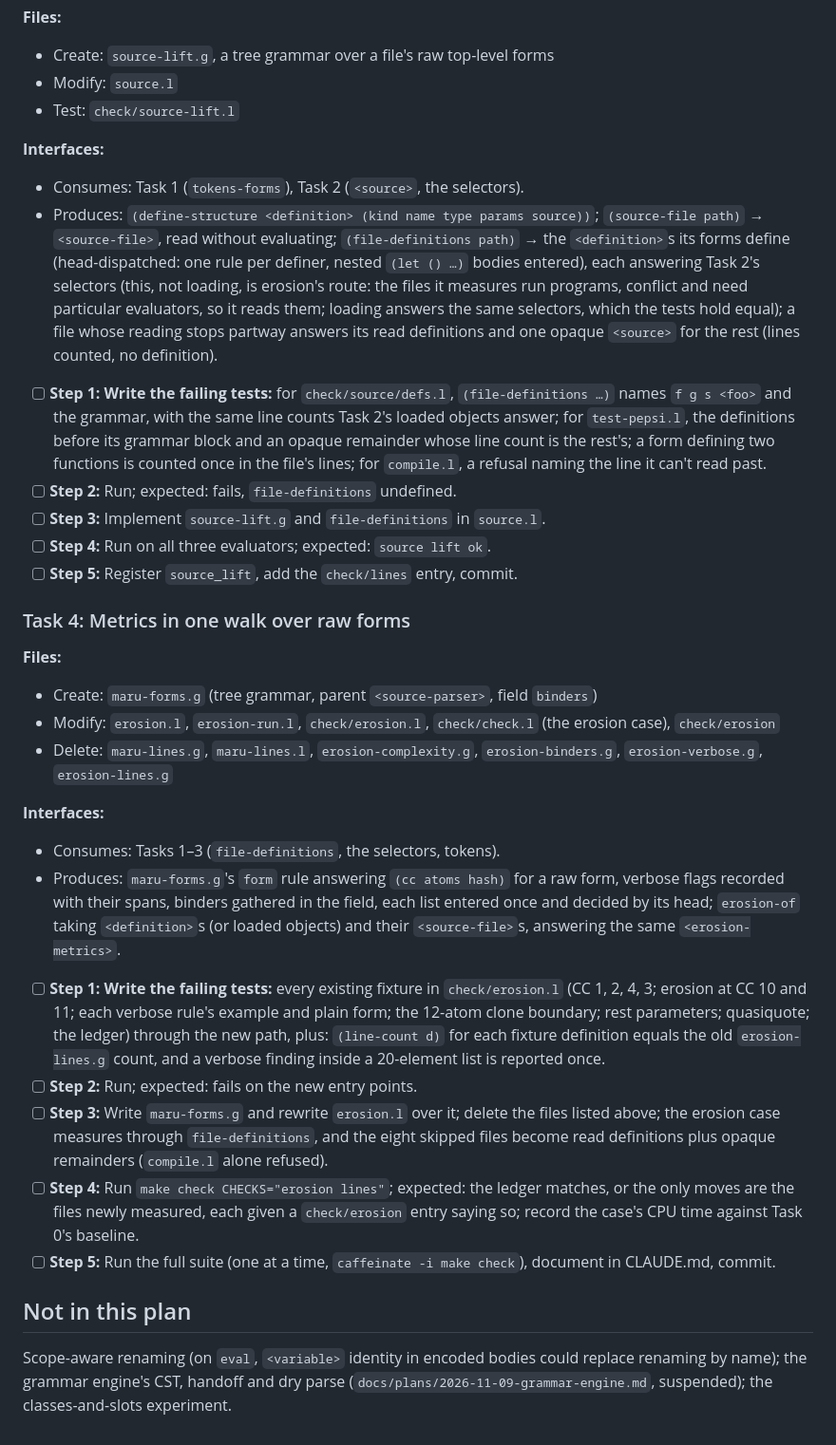
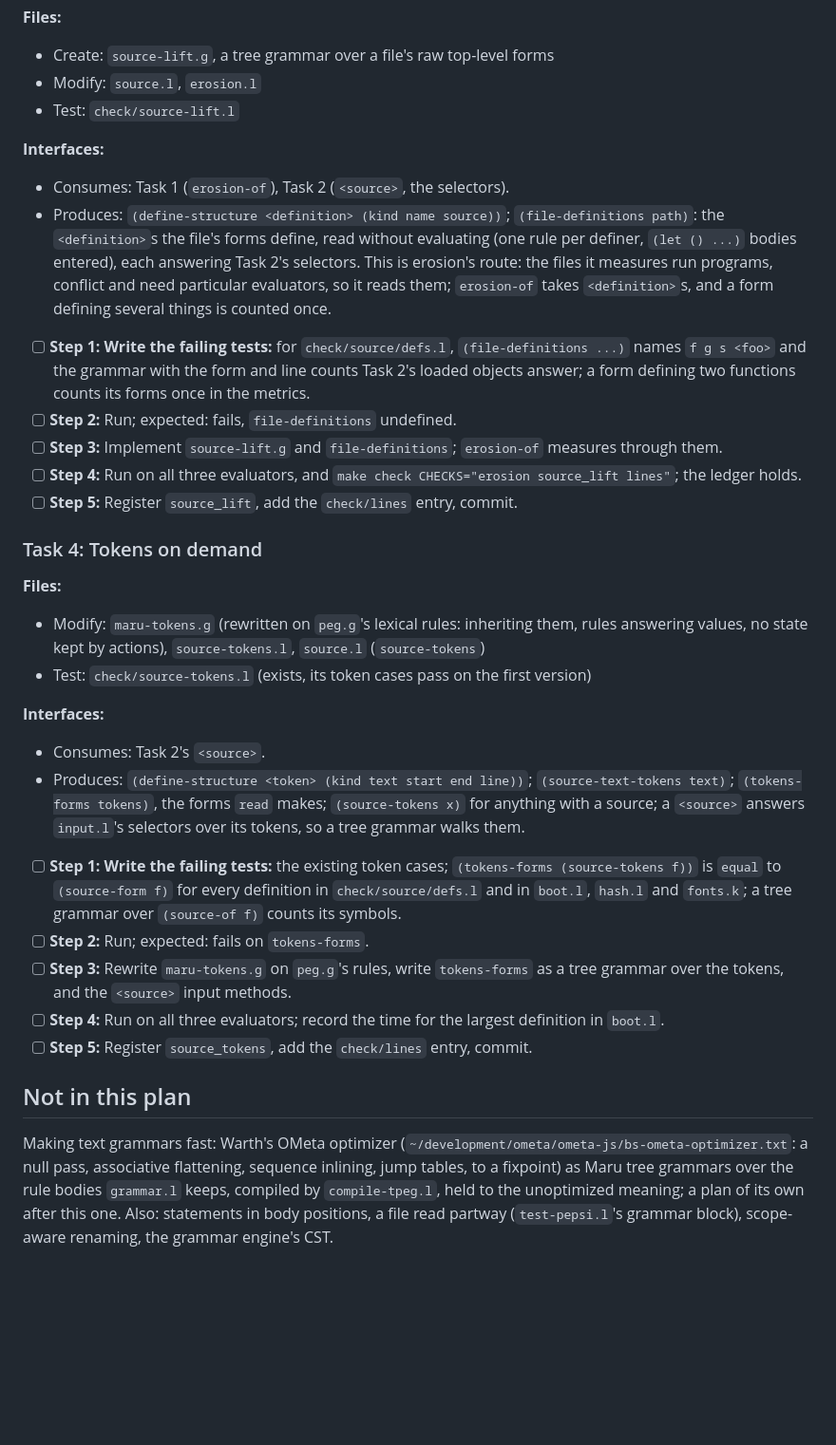
Before and after one commit to nnunley/maru, a Markdown page: doc/plans/2026-11-10-erosion-by-reflection.md, the part around one of its changes. Shown at 95% size. Drawn GitHub-style; blank space fills up the shorter version.

```diff
--- a/doc/plans/2026-11-10-erosion-by-reflection.md
+++ b/doc/plans/2026-11-10-erosion-by-reflection.md
@@ -158,54 +148,49 @@ counts nothing; the lists the verbose rules enter stand in for them.
 
 **Files:**
 - Create: `source-lift.g`, a tree grammar over a file's raw top-level forms
-- Modify: `source.l`
+- Modify: `source.l`, `erosion.l`
 - Test: `check/source-lift.l`
 
 **Interfaces:**
-- Consumes: Task 1 (`tokens-forms`), Task 2 (`<source>`, the selectors).
-- Produces: `(define-structure <definition> (kind name type params source))`; `(source-file path)` → `<source-file>`, read
-  without evaluating; `(file-definitions path)` → the `<definition>`s its forms define (head-dispatched: one rule per definer,
-  nested `(let () …)` bodies entered), each answering Task 2's selectors (this, not loading, is erosion's route: the files it measures run programs, conflict
-  and need particular evaluators, so it reads them; loading answers the same selectors, which the tests hold equal); a
-  file whose reading stops partway answers its read
-  definitions and one opaque `<source>` for the rest (lines counted, no definition).
+- Consumes: Task 1 (`erosion-of`), Task 2 (`<source>`, the selectors).
+- Produces: `(define-structure <definition> (kind name source))`; `(file-definitions path)`: the `<definition>`s the file's
+  forms define, read without evaluating (one rule per definer, `(let () ...)` bodies entered), each answering Task 2's
+  selectors. This is erosion's route: the files it measures run programs, conflict and need particular evaluators, so it
+  reads them; `erosion-of` takes `<definition>`s, and a form defining several things is counted once.
 
-- [ ] **Step 1: Write the failing tests:** for `check/source/defs.l`, `(file-definitions …)` names `f g s <foo>` and the
-  grammar, with the same line counts Task 2's loaded objects answer; for `test-pepsi.l`, the definitions before its grammar
-  block and an opaque remainder whose line count is the rest's; a form defining two functions is counted once in the
-  file's lines; for `compile.l`, a refusal naming the line it can't read
-  past.
+- [ ] **Step 1: Write the failing tests:** for `check/source/defs.l`, `(file-definitions ...)` names `f g s <foo>` and the
+  grammar with the form and line counts Task 2's loaded objects answer; a form defining two functions counts its forms once
+  in the metrics.
 - [ ] **Step 2:** Run; expected: fails, `file-definitions` undefined.
-- [ ] **Step 3:** Implement `source-lift.g` and `file-definitions` in `source.l`.
-- [ ] **Step 4:** Run on all three evaluators; expected: `source lift ok`.
+- [ ] **Step 3:** Implement `source-lift.g` and `file-definitions`; `erosion-of` measures through them.
+- [ ] **Step 4:** Run on all three evaluators, and `make check CHECKS="erosion source_lift lines"`; the ledger holds.
 - [ ] **Step 5:** Register `source_lift`, add the `check/lines` entry, commit.
 
-### Task 4: Metrics in one walk over raw forms
+### Task 4: Tokens on demand
 
 **Files:**
-- Create: `maru-forms.g` (tree grammar, parent `<source-parser>`, field `binders`)
-- Modify: `erosion.l`, `erosion-run.l`, `check/erosion.l`, `check/check.l` (the erosion case), `check/erosion`
-- Delete: `maru-lines.g`, `maru-lines.l`, `erosion-complexity.g`, `erosion-binders.g`, `erosion-verbose.g`, `erosion-lines.g`
+- Modify: `maru-tokens.g` (rewritten on `peg.g`'s lexical rules: inheriting them, rules answering values, no state kept by
+  actions), `source-tokens.l`, `source.l` (`source-tokens`)
+- Test: `check/source-tokens.l` (exists, its token cases pass on the first version)
 
 **Interfaces:**
-- Consumes: Tasks 1–3 (`file-definitions`, the selectors, tokens).
-- Produces: `maru-forms.g`'s `form` rule answering `(cc atoms hash)` for a raw form, verbose flags recorded with their
-  spans, binders gathered in the field, each list entered once and decided by its head; `erosion-of` taking `<definition>`s
-  (or loaded objects) and their `<source-file>`s, answering the same `<erosion-metrics>`.
+- Consumes: Task 2's `<source>`.
+- Produces: `(define-structure <token> (kind text start end line))`; `(source-text-tokens text)`; `(tokens-forms tokens)`,
+  the forms `read` makes; `(source-tokens x)` for anything with a source; a `<source>` answers `input.l`'s selectors over its
+  tokens, so a tree grammar walks them.
 
-- [ ] **Step 1: Write the failing tests:** every existing fixture in `check/erosion.l` (CC 1, 2, 4, 3; erosion at CC 10 and
-  11; each verbose rule's example and plain form; the 12-atom clone boundary; rest parameters; quasiquote; the ledger)
-  through the new path, plus: `(line-count d)` for each fixture definition equals the old `erosion-lines.g` count, and a
-  verbose finding inside a 20-element list is reported once.
-- [ ] **Step 2:** Run; expected: fails on the new entry points.
-- [ ] **Step 3:** Write `maru-forms.g` and rewrite `erosion.l` over it; delete the files listed above; the erosion case
-  measures through `file-definitions`, and the eight skipped files become read definitions plus opaque remainders
-  (`compile.l` alone refused).
-- [ ] **Step 4:** Run `make check CHECKS="erosion lines"`; expected: the ledger matches, or the only moves are the files
-  newly measured, each given a `check/erosion` entry saying so; record the case's CPU time against Task 0's baseline.
-- [ ] **Step 5:** Run the full suite (one at a time, `caffeinate -i make check`), document in CLAUDE.md, commit.
+- [ ] **Step 1: Write the failing tests:** the existing token cases; `(tokens-forms (source-tokens f))` is `equal` to
+  `(source-form f)` for every definition in `check/source/defs.l` and in `boot.l`, `hash.l` and `fonts.k`; a tree grammar
+  over `(source-of f)` counts its symbols.
+- [ ] **Step 2:** Run; expected: fails on `tokens-forms`.
+- [ ] **Step 3:** Rewrite `maru-tokens.g` on `peg.g`'s rules, write `tokens-forms` as a tree grammar over the tokens, and
+  the `<source>` input methods.
+- [ ] **Step 4:** Run on all three evaluators; record the time for the largest definition in `boot.l`.
+- [ ] **Step 5:** Register `source_tokens`, add the `check/lines` entry, commit.
 
 ## Not in this plan
 
-Scope-aware renaming (on `eval`, `<variable>` identity in encoded bodies could replace renaming by name); the grammar
-engine's CST, handoff and dry parse (`docs/plans/2026-11-09-grammar-engine.md`, suspended); the classes-and-slots experiment.
+Making text grammars fast: Warth's OMeta optimizer (`~/development/ometa/ometa-js/bs-ometa-optimizer.txt`: a null pass,
+associative flattening, sequence inlining, jump tables, to a fixpoint) as Maru tree grammars over the rule bodies `grammar.l`
+keeps, compiled by `compile-tpeg.l`, held to the unoptimized meaning; a plan of its own after this one. Also: statements in
+body positions, a file read partway (`test-pepsi.l`'s grammar block), scope-aware renaming, the grammar engine's CST.
```
Also changed, not shown: other parts of doc/plans/2026-11-10-erosion-by-reflection.md (+78 -88 lines).
